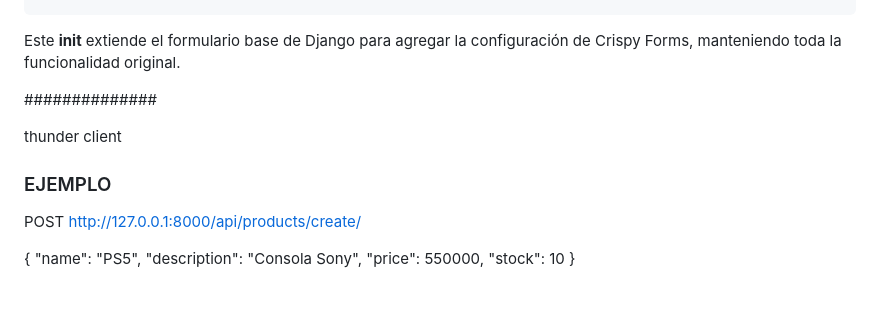
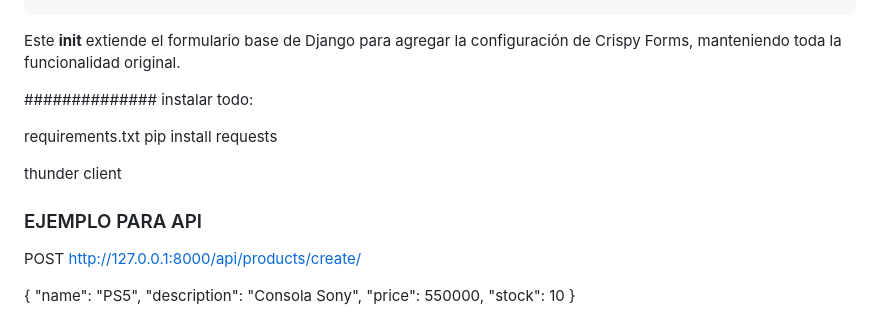
Before and after one commit to cabecera/ev2-django-backend-blog-games, a Markdown page: documentation.md, the part around the change. GitHub-like rendering; blank space fills up the shorter version.

Commit message:
instalacion necesaria documentation

```diff
--- a/documentation.md
+++ b/documentation.md
@@ -123,11 +123,15 @@ Este __init__ extiende el formulario base de Django para agregar la configuraci
 
 
 ##############
+instalar todo:
+
+requirements.txt
+pip install requests
 
 thunder client
 
 
-### EJEMPLO
+### EJEMPLO PARA API
 
 POST http://127.0.0.1:8000/api/products/create/
 
```
